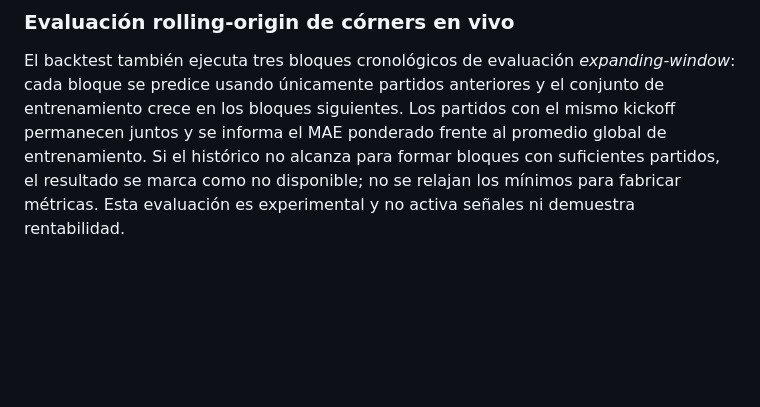
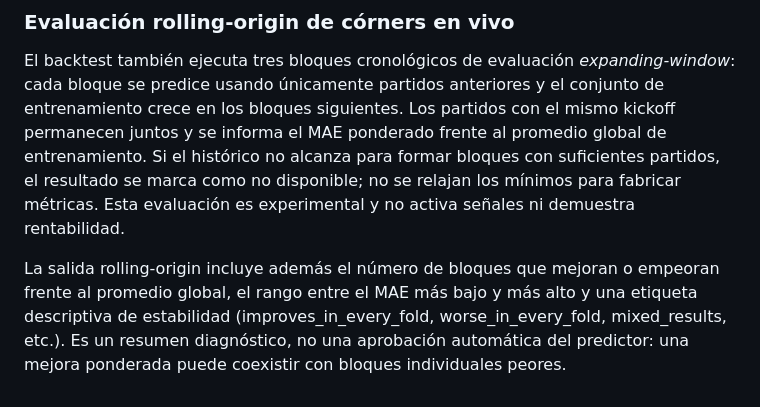
Before and after one commit to vitol88/escanner-futbol, a Markdown page: ai_engine/README.md, the part around the change. Drawn GitHub-style; blank space fills up the shorter version.

Commit message:
docs: explain rolling fold stability diagnostics

```diff
--- a/ai_engine/README.md
+++ b/ai_engine/README.md
@@ -166,3 +166,5 @@ La evaluación también compara el baseline segmentado por liga/minuto con una r
 ### Evaluación rolling-origin de córners en vivo
 
 El backtest también ejecuta tres bloques cronológicos de evaluación *expanding-window*: cada bloque se predice usando únicamente partidos anteriores y el conjunto de entrenamiento crece en los bloques siguientes. Los partidos con el mismo kickoff permanecen juntos y se informa el MAE ponderado frente al promedio global de entrenamiento. Si el histórico no alcanza para formar bloques con suficientes partidos, el resultado se marca como no disponible; no se relajan los mínimos para fabricar métricas. Esta evaluación es experimental y no activa señales ni demuestra rentabilidad.
+
+La salida rolling-origin incluye además el número de bloques que mejoran o empeoran frente al promedio global, el rango entre el MAE más bajo y más alto y una etiqueta descriptiva de estabilidad (improves_in_every_fold, worse_in_every_fold, mixed_results, etc.). Es un resumen diagnóstico, no una aprobación automática del predictor: una mejora ponderada puede coexistir con bloques individuales peores.
```
